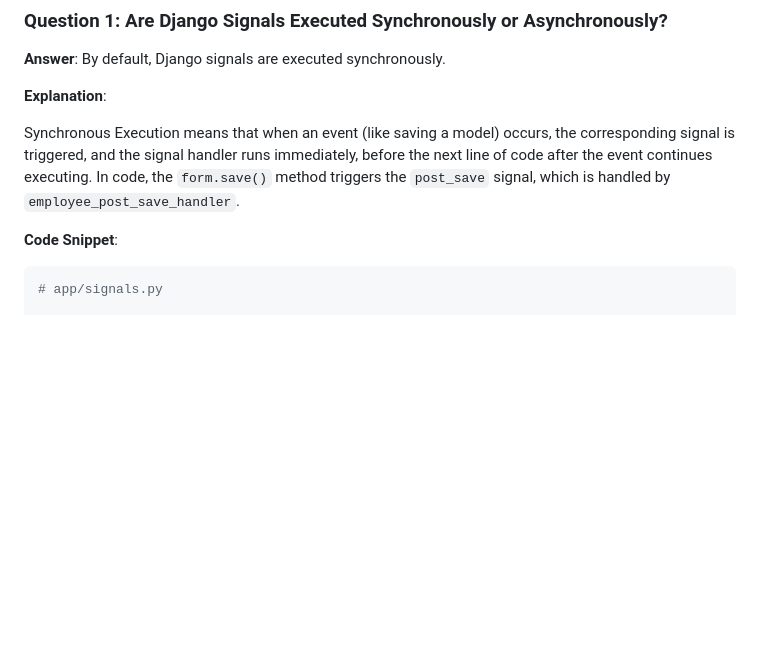
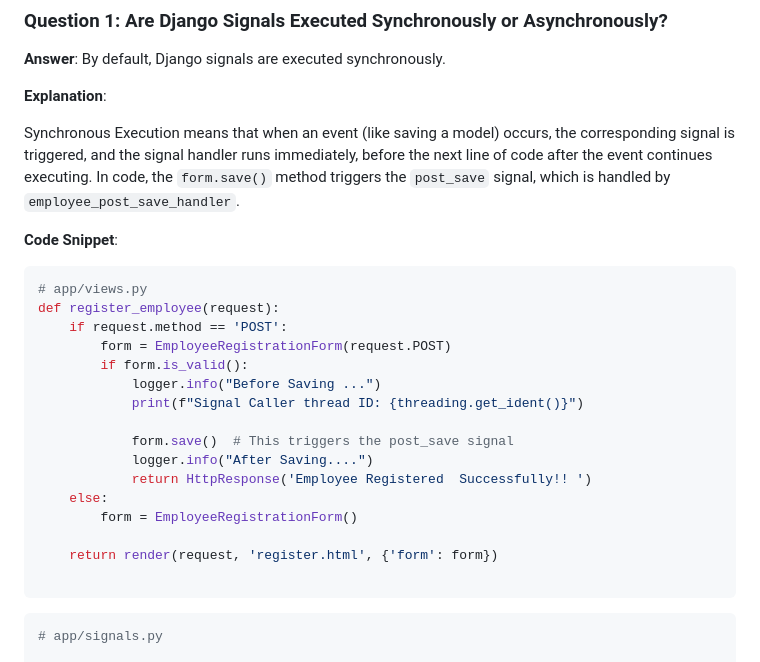
Before and after one commit to Sbsantosh8/AccuKnox_Task, a Markdown page: README.md, the part around the change. Drawn GitHub-style; blank space fills up the shorter version.

Commit message:
Update README.md
Checking spaces

````diff
--- a/README.md
+++ b/README.md
@@ -9,6 +9,25 @@
 Synchronous Execution means that when an event (like saving a model) occurs, the corresponding signal is triggered, and the signal handler runs immediately, before the next line of code after the event continues executing. In code, the `form.save()` method triggers the `post_save` signal, which is handled by `employee_post_save_handler`.
 
 **Code Snippet**:
+
+```python
+# app/views.py
+def register_employee(request):
+    if request.method == 'POST':
+        form = EmployeeRegistrationForm(request.POST)
+        if form.is_valid():
+            logger.info("Before Saving ...")
+            print(f"Signal Caller thread ID: {threading.get_ident()}")
+
+            form.save()  # This triggers the post_save signal
+            logger.info("After Saving....")
+            return HttpResponse('Employee Registered  Successfully!! ')
+    else:
+        form = EmployeeRegistrationForm()
+
+    return render(request, 'register.html', {'form': form})
+
+```
 
 ```python
 # app/signals.py
````
